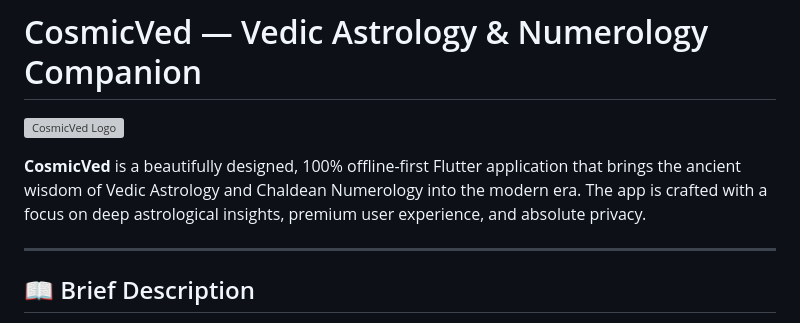
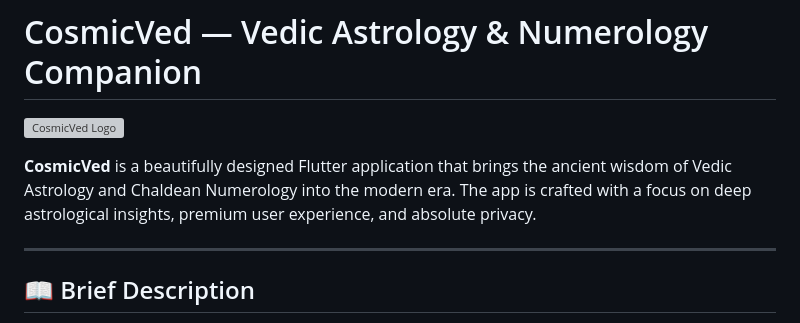
Before and after one commit to karanks6/CosmicVed, a Markdown page: README.md, the part around the change. GitHub-like rendering; grey boxes are pictures that could not be loaded.

Commit message:
Update app description in README.md

```diff
--- a/README.md
+++ b/README.md
@@ -2,7 +2,7 @@
 
 ![CosmicVed Logo](assets/icon/CosmicVed_logo.png)
 
-**CosmicVed** is a beautifully designed, 100% offline-first Flutter application that brings the ancient wisdom of Vedic Astrology and Chaldean Numerology into the modern era. The app is crafted with a focus on deep astrological insights, premium user experience, and absolute privacy.
+**CosmicVed** is a beautifully designed Flutter application that brings the ancient wisdom of Vedic Astrology and Chaldean Numerology into the modern era. The app is crafted with a focus on deep astrological insights, premium user experience, and absolute privacy.
 
 ---
 
```
